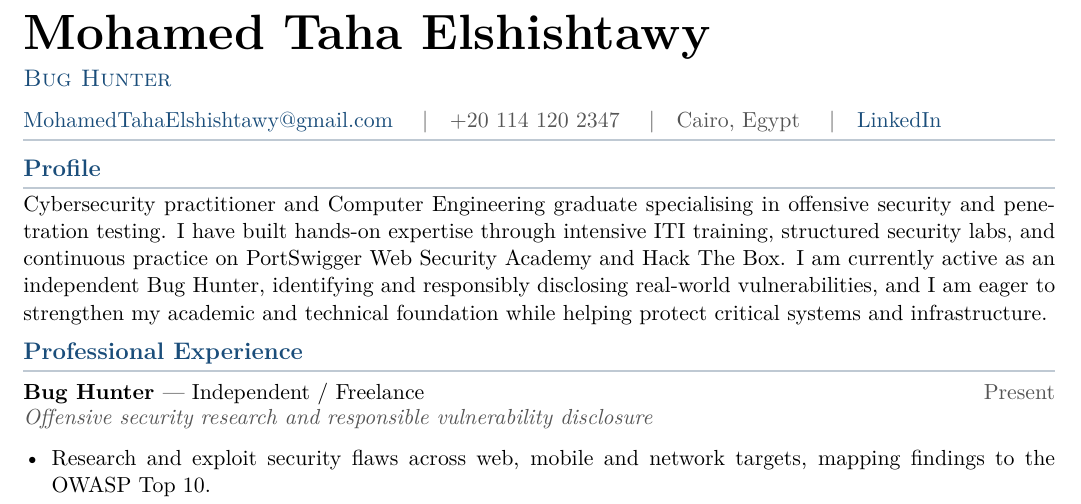
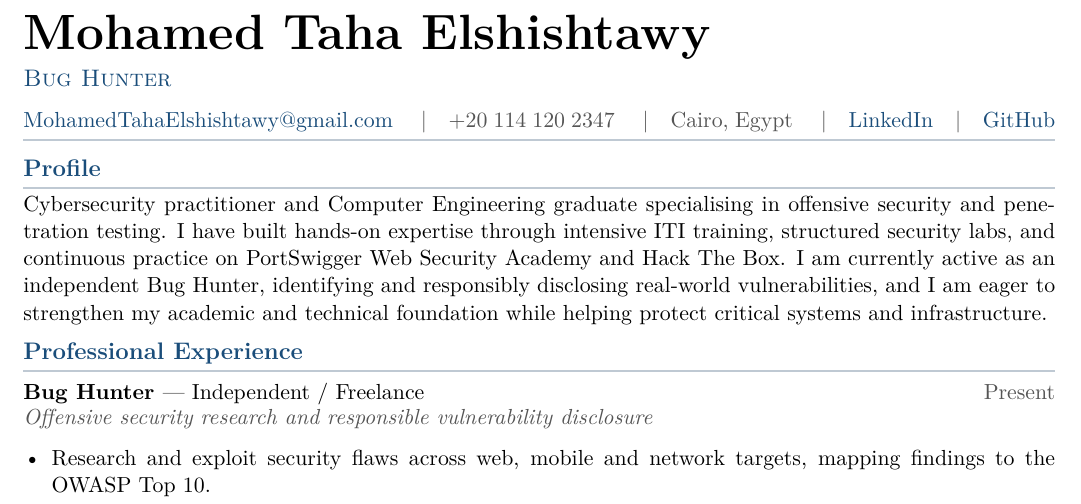
Before and after one commit to Omar-Elhorbity/taha-scholarship, a LaTeX CV (Mohamed_Elshishtawy_CV_v2.tex): part of the page, cut so that both start at the same text. Compiled offline with pdfLaTeX.

Commit message:
adding github link

```diff
--- a/Mohamed_Elshishtawy_CV_v2.tex
+++ b/Mohamed_Elshishtawy_CV_v2.tex
@@ -60,6 +60,8 @@
 +20 114 120 2347 \quad\textbar\quad
 Cairo, Egypt \quad\textbar\quad
 \href{https://www.linkedin.com/in/mohamed-elshishtawy-871694194/}{LinkedIn}%
+\quad\textbar\quad
+\href{https://github.com/MohamedTahaElshishtawy}{GitHub}%
 }
 
 \vspace{3pt}
```
Also changed, not shown: Mohamed_Elshishtawy_CV_v2.pdf.
